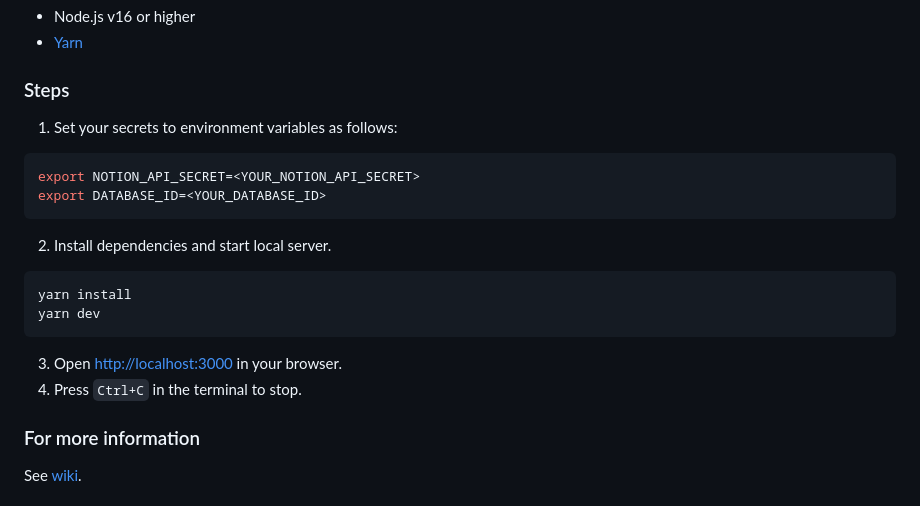
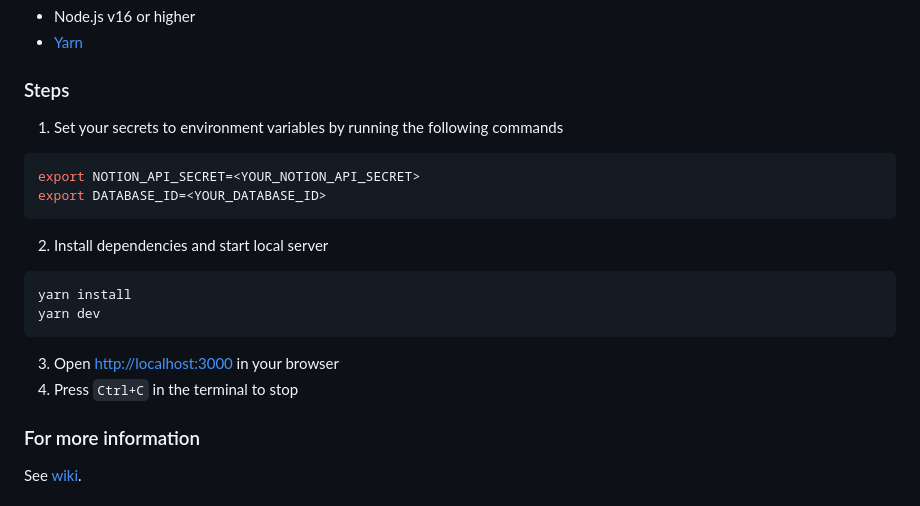
Before and after one commit to otoyo/astro-notion-blog, a Markdown page: README.md, the part around the change. Rendered like a GitHub page.

````diff
--- a/README.md
+++ b/README.md
@@ -76,22 +76,22 @@ Deploy manually from the Cloudflare Pages dashboard or use a scheduled deploy us
 
 ### Steps
 
-1. Set your secrets to environment variables as follows:
+1. Set your secrets to environment variables by running the following commands
 
 ```sh
 export NOTION_API_SECRET=<YOUR_NOTION_API_SECRET>
 export DATABASE_ID=<YOUR_DATABASE_ID>
 ```
 
-2. Install dependencies and start local server.
+2. Install dependencies and start local server
 
 ```sh
 yarn install
 yarn dev
 ```
 
-3. Open [http://localhost:3000](http://localhost:3000) in your browser.
-4. Press `Ctrl+C` in the terminal to stop.
+3. Open [http://localhost:3000](http://localhost:3000) in your browser
+4. Press `Ctrl+C` in the terminal to stop
 
 ### For more information
 
````
Also changed, not shown: README.ja.md (+1 -1 lines).
